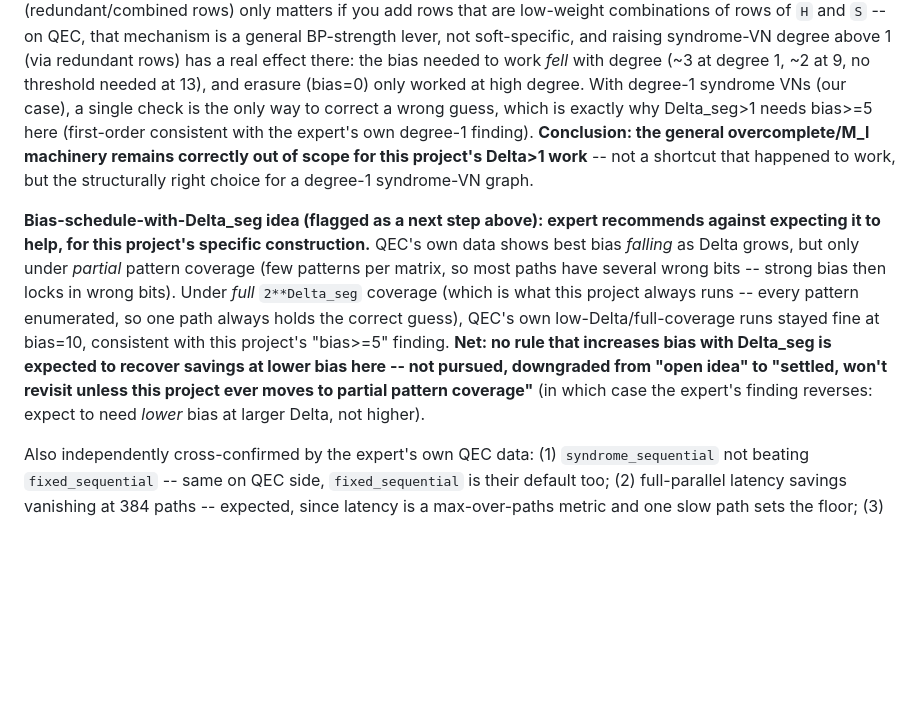
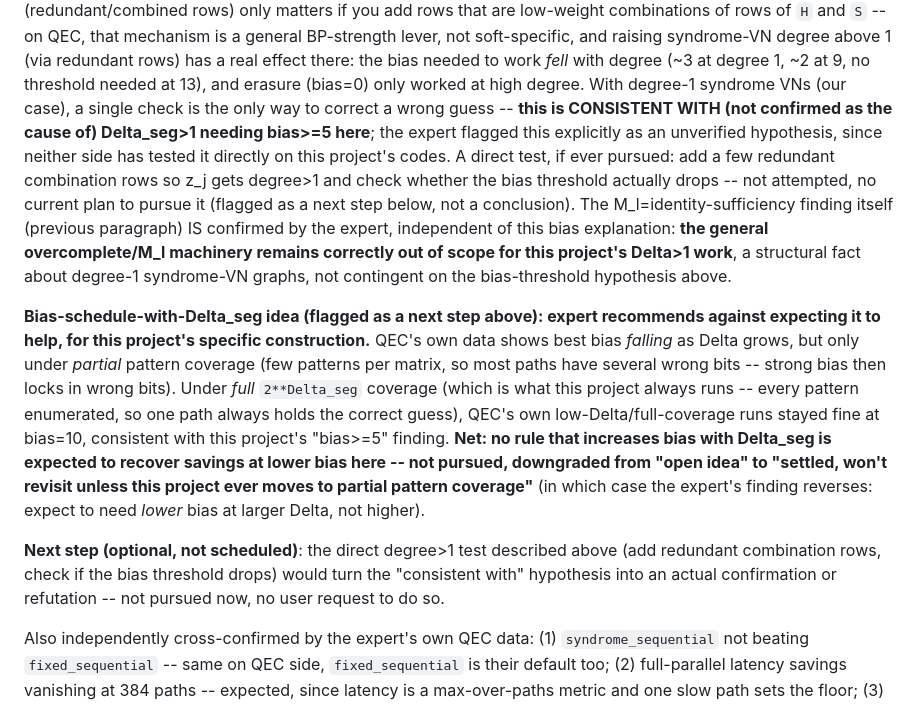
Before and after one commit to kit-cel/aSCED, a Markdown page: sweeps/TODO_soft_asced.md, the part around the change. Rendered like a GitHub page; blank space fills up the shorter version.

Commit message:
TODO: downgrade bias/degree-1 explanation from "confirmed" to "consistent with"
The expert flagged that my notes overstated the degree-1 syndrome-VN
explanation for why Delta_seg>1 needs bias>=5 -- it fits their QEC
observations but neither side has tested it directly on this project's
codes. Relabels it an unverified hypothesis, separates it from the
M_l=identity-sufficiency finding (which IS confirmed and doesn't depend
on the bias explanation), and records the expert's suggested direct test
(add redundant rows, check if the bias threshold drops) as an optional,
unscheduled next step.

Co-Authored-By: Claude Sonnet 5 <noreply@anthropic.com>

```diff
--- a/sweeps/TODO_soft_asced.md
+++ b/sweeps/TODO_soft_asced.md
@@ -319,12 +319,19 @@ raising syndrome-VN degree above 1 (via redundant rows) has a real effect
 there: the bias needed to work *fell* with degree (~3 at degree 1, ~2 at
 9, no threshold needed at 13), and erasure (bias=0) only worked at high
 degree. With degree-1 syndrome VNs (our case), a single check is the only
-way to correct a wrong guess, which is exactly why Delta_seg>1 needs
-bias>=5 here (first-order consistent with the expert's own degree-1
-finding). **Conclusion: the general overcomplete/M_l machinery remains
-correctly out of scope for this project's Delta>1 work** -- not a
-shortcut that happened to work, but the structurally right choice for a
-degree-1 syndrome-VN graph.
+way to correct a wrong guess -- **this is CONSISTENT WITH (not confirmed
+as the cause of) Delta_seg>1 needing bias>=5 here**; the expert flagged
+this explicitly as an unverified hypothesis, since neither side has
+tested it directly on this project's codes. A direct test, if ever
+pursued: add a few redundant combination rows so z_j gets degree>1 and
+check whether the bias threshold actually drops -- not attempted, no
+current plan to pursue it (flagged as a next step below, not a
+conclusion). The M_l=identity-sufficiency finding itself (previous
+paragraph) IS confirmed by the expert, independent of this bias
+explanation: **the general overcomplete/M_l machinery remains correctly
+out of scope for this project's Delta>1 work**, a structural fact about
+degree-1 syndrome-VN graphs, not contingent on the bias-threshold
+hypothesis above.
 
 **Bias-schedule-with-Delta_seg idea (flagged as a next step above):
 expert recommends against expecting it to help, for this project's
@@ -340,6 +347,12 @@ lower bias here -- not pursued, downgraded from "open idea" to "settled,
 won't revisit unless this project ever moves to partial pattern
 coverage"** (in which case the expert's finding reverses: expect to need
 *lower* bias at larger Delta, not higher).
+
+**Next step (optional, not scheduled)**: the direct degree>1 test
+described above (add redundant combination rows, check if the bias
+threshold drops) would turn the "consistent with" hypothesis into an
+actual confirmation or refutation -- not pursued now, no user request to
+do so.
 
 Also independently cross-confirmed by the expert's own QEC data: (1)
 `syndrome_sequential` not beating `fixed_sequential` -- same on QEC side,
```
